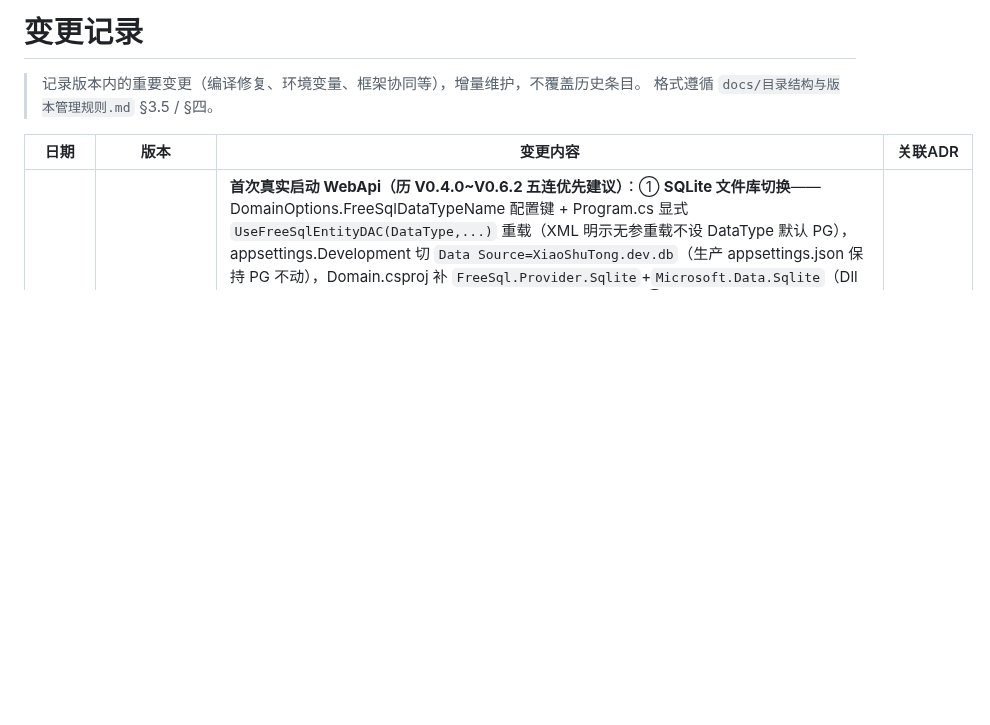
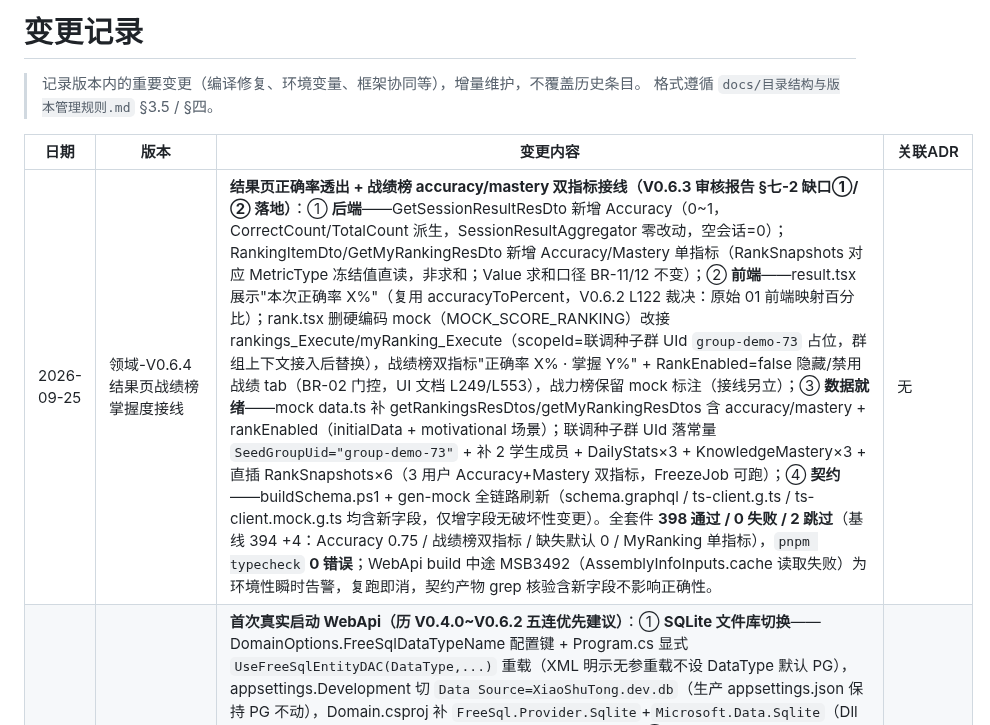
Before and after one commit to LoongBa/XiaoShuTong, a Markdown page: docs/变更记录.md, the part around the change. GitHub-like rendering; blank space fills up the shorter version.

Commit message:
docs(V0.6.4): 结果页战绩榜掌握度接线审核报告（总评通过，证据 398/0/2 + typecheck 0）+ 变更记录追加

```diff
--- a/docs/变更记录.md
+++ b/docs/变更记录.md
@@ -12,6 +12,7 @@ status: 活跃
 
 | 日期 | 版本 | 变更内容 | 关联ADR |
 |------|------|---------|---------|
+| 2026-09-25 | 领域-V0.6.4 结果页战绩榜掌握度接线 | **结果页正确率透出 + 战绩榜 accuracy/mastery 双指标接线（V0.6.3 审核报告 §七-2 缺口①/② 落地）**：① **后端**——GetSessionResultResDto 新增 Accuracy（0~1，CorrectCount/TotalCount 派生，SessionResultAggregator 零改动，空会话=0）；RankingItemDto/GetMyRankingResDto 新增 Accuracy/Mastery 单指标（RankSnapshots 对应 MetricType 冻结值直读，非求和；Value 求和口径 BR-11/12 不变）；② **前端**——result.tsx 展示"本次正确率 X%"（复用 accuracyToPercent，V0.6.2 L122 裁决：原始 01 前端映射百分比）；rank.tsx 删硬编码 mock（MOCK_SCORE_RANKING）改接 rankings_Execute/myRanking_Execute（scopeId=联调种子群 UId `group-demo-73` 占位，群组上下文接入后替换），战绩榜双指标"正确率 X% · 掌握 Y%" + RankEnabled=false 隐藏/禁用战绩 tab（BR-02 门控，UI 文档 L249/L553），战力榜保留 mock 标注（接线另立）；③ **数据就绪**——mock data.ts 补 getRankingsResDtos/getMyRankingResDtos 含 accuracy/mastery + rankEnabled（initialData + motivational 场景）；联调种子群 UId 落常量 `SeedGroupUid="group-demo-73"` + 补 2 学生成员 + DailyStats×3 + KnowledgeMastery×3 + 直插 RankSnapshots×6（3 用户 Accuracy+Mastery 双指标，FreezeJob 可跑）；④ **契约**——buildSchema.ps1 + gen-mock 全链路刷新（schema.graphql / ts-client.g.ts / ts-client.mock.g.ts 均含新字段，仅增字段无破坏性变更）。全套件 **398 通过 / 0 失败 / 2 跳过**（基线 394 +4：Accuracy 0.75 / 战绩榜双指标 / 缺失默认 0 / MyRanking 单指标），`pnpm typecheck` **0 错误**；WebApi build 中途 MSB3492（AssemblyInfoInputs.cache 读取失败）为环境性瞬时告警，复跑即消，契约产物 grep 核验含新字段不影响正确性。 | 无 |
 | 2026-09-25 | 领域-V0.6.3 真实端到端联调 | **首次真实启动 WebApi（历 V0.4.0~V0.6.2 五连优先建议）**：① **SQLite 文件库切换**——DomainOptions.FreeSqlDataTypeName 配置键 + Program.cs 显式 `UseFreeSqlEntityDAC(DataType,...)` 重载（XML 明示无参重载不设 DataType 默认 PG），appsettings.Development 切 `Data Source=XiaoShuTong.dev.db`（生产 appsettings.json 保持 PG 不动），Domain.csproj 补 `FreeSql.Provider.Sqlite`+`Microsoft.Data.Sqlite`（Dll 模式 refs 不传 NuGet 依赖），`.gitignore` 追加 `*.dev.db`；② **登录放行（联调专用）**——`OnLoginByWeChatAppletAsync` 白名单映射（xiaoming=10001/owner01=10002/parent01=10003）+ `DomainHost.Options.IsDevelopment` 运行时守卫（Oracle 闭环#1），前端 `authType:'wechat'`→`'WE_CHAT_APPLET'`+`'MOBILE_WEB'`（非法枚举修正）；③ **最小链路种子**——OnEnsureDataReadyAsync 从空壳补 Groups/GroupMembers/Banks/Questions/Tasks/TaskAssignments/ParentStudentRelations（UId 显式赋值 + CreateScope 包裹 Scoped IFreeSql，Oracle 闭环#2）；④ **端口/代理统一**——vite proxy 5157→5020、mock-server 注释 5156 勘误、schema-settings 5000→5020（五处冲突收敛）；⑤ **historyAccuracy 前端消费**——家长端 dashboard 删硬编码 MOCK_SUBJECT_MASTERY 改接 `dashboardReport_Execute` 的 `subjectsMastery.accuracy`（0~1 → 百分比 + 四阶阈值 ✕△○★，Oracle 闭环#4），mock data.ts submitAttemptResDtos **5 数组 8 成员**补 historyAccuracy（Oracle 闭环#3）。全套件 **394 通过 / 0 失败 / 2 跳过**（基线不变），`pnpm typecheck` **0 错误**；WebApi 实证启动成功（SQLite 自动建表/视图 + 种子 + schema export + 监听 5020）；浏览器端到端走查因用户指示跳过（联调阻塞已消解，登录守卫修复后留待用户环境验证）。 | 无 |
 | 2026-09-25 | 领域-V0.6.2 掌握度透出与走查缺口复核 | **走查缺口复核（附录 4 项：①②③ 已闭环实证 + ④ 唯一真实缺口）+ masteryLevel 契约透出**：走查文档《背记场景模拟走查-历史》附录 4 缺口经 git 核验——① JudgingEngineService 接入（d3c1a56）/ ② needsGuidance / ③ attemptCount+maxAttempts（93f9f78 + 39ebf50）**已闭环**；仅 ④ masteryLevel 真实。`SubmitAttemptResDto` 新增 `HistoryAccuracy`（double 0~1，近 20 次正确率 Correct=1/Partial=0.5/Wrong=0 均值，PRD L187 间隔系数数据基础），**四处返回路径透出**：正常路径 `state==null?0.8:newAccuracy`（新题首答中性，与间隔计算口径一致）/ 幂等命中 BuildFromExistingAsync `state?.HistoryAccuracy??0.8`（实施中发现第 4 路径）/ Full 早退 / Play；契约四文件 buildSchema.ps1 + gen-mock 全链路刷新（schema.graphql / GraphQL_Api.md / ts-client.g.ts / ts-client.mock.g.ts 均含 historyAccuracy）；**清理**：删 LocalJudgmentEngine.cs 死代码（0 调用者）+ SubmitAttemptService L23 注释整行审查（切片桩字样全部过时）；**文档**：走查附录标注复核结论（防误开工）+ Business.md 学习-BR-25 透出口径增订（不覆盖语义）+ LOG.md 记录；新增 5 用例（加权均值 0.5/新题中性 0.8/Full 存量/Play 存量/收敛 1.0）。全套件 **394 通过 / 0 失败 / 2 跳过**（基线 389 +5）。 | 无（ADR-003/008 关联参考） |
 | 2026-09-25 | 领域-V0.6.1 任务进度重算热路径优化 | **BR-24 Progress 重算热路径优化（ADR-010 实现路径增补，Oracle 评审 7 条闭环）**：`SyncTaskProgressAsync` 从"每次作答全量跨会话重算（O(N²)）"改为 **"增量维护 + 近完成全量校验"**——TaskAssignments 新增内部字段 `ConsumedQuestionIds`（string 逗号分隔，`[DtoFieldIgnore][JsonIgnore]` 不进 Dto/对外契约，schema.graphql 零变化已实测）；每次作答仅按 QuestionId 查本题跨会话 attempts（O(1-2)）判定"新消费"入集合，Progress = 集合大小 / Tasks.QuestionCount（判定口径/状态迁移/Completed 幂等/个人会话豁免全不变）；近完成（set.Count ≥ total-1，Oracle 闭环#4 防漂移漏触发）触发一次全量重算校验重建集合（防并发/幽灵/升级漂移）；特有坑修复——QuestionId 全域 string 业务键（HashSet<string> + StringComparer.Ordinal）、损坏集合串 ParseConsumedSet 安全降级；Business.md BR-24 实现口径追加 + LOG.md 记录；新增 6 用例（跨会话累积/同题幂等/达上限不重复/幽灵重建/损坏串降级/空集合升级收敛）。全套件 **389 通过 / 0 失败 / 2 跳过**（基线 383 +6）。 | ADR-010 |
```
Also changed, not shown: docs/V0.6.4-结果页战绩榜掌握度接线-审核报告.md (added, +103 -0 lines).
